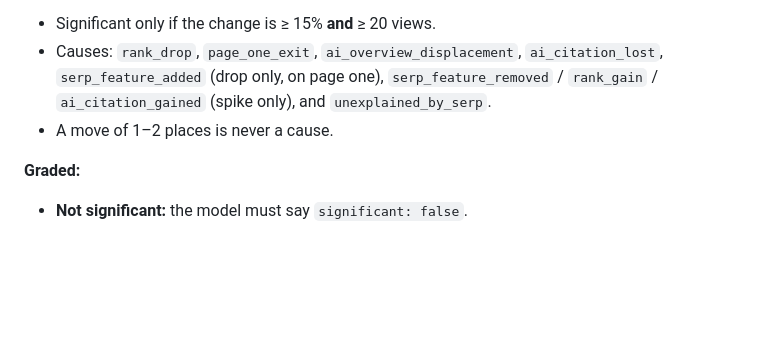
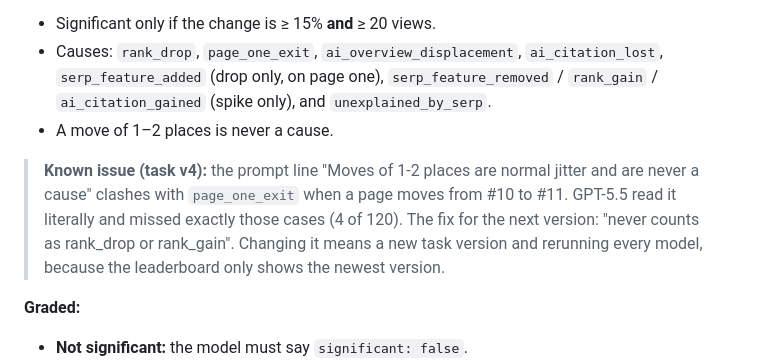
Before and after one commit to NishikantaRay/insighttrack-analyst-bench, a Markdown page: docs/task-groups.md, the part around the change. Drawn GitHub-style; blank space fills up the shorter version.

```diff
--- a/docs/task-groups.md
+++ b/docs/task-groups.md
@@ -92,6 +92,11 @@ the README lists them. Run only one tier locally with `ITBENCH_DIFFICULTY=hard`.
 - Causes: `rank_drop`, `page_one_exit`, `ai_overview_displacement`, `ai_citation_lost`, `serp_feature_added` (drop only, on page one), `serp_feature_removed` / `rank_gain` / `ai_citation_gained` (spike only), and `unexplained_by_serp`.
 - A move of 1–2 places is never a cause.
 
+> **Known issue (task v4):** the prompt line "Moves of 1-2 places are normal jitter and are never a cause"
+> clashes with `page_one_exit` when a page moves from #10 to #11. GPT-5.5 read it literally and missed exactly
+> those cases (4 of 120). The fix for the next version: "never counts as rank_drop or rank_gain". Changing it means
+> a new task version and rerunning every model, because the leaderboard only shows the newest version.
+
 **Graded:**
 - **Not significant:** the model must say `significant: false`.
 - **Significant:** it must match significant, direction and the **exact** set of causes. Order doesn't matter.
```
Also changed, not shown: post/dev-post.md (+30 -10 lines), assets/charts/diagnosis_accuracy.png, assets/charts/diagnosis_failure_modes.png, assets/charts/score_vs_cost.png, post/diagnosis_accuracy.png, post/diagnosis_failure_modes.png, post/score_vs_cost.png, 1 other file.
